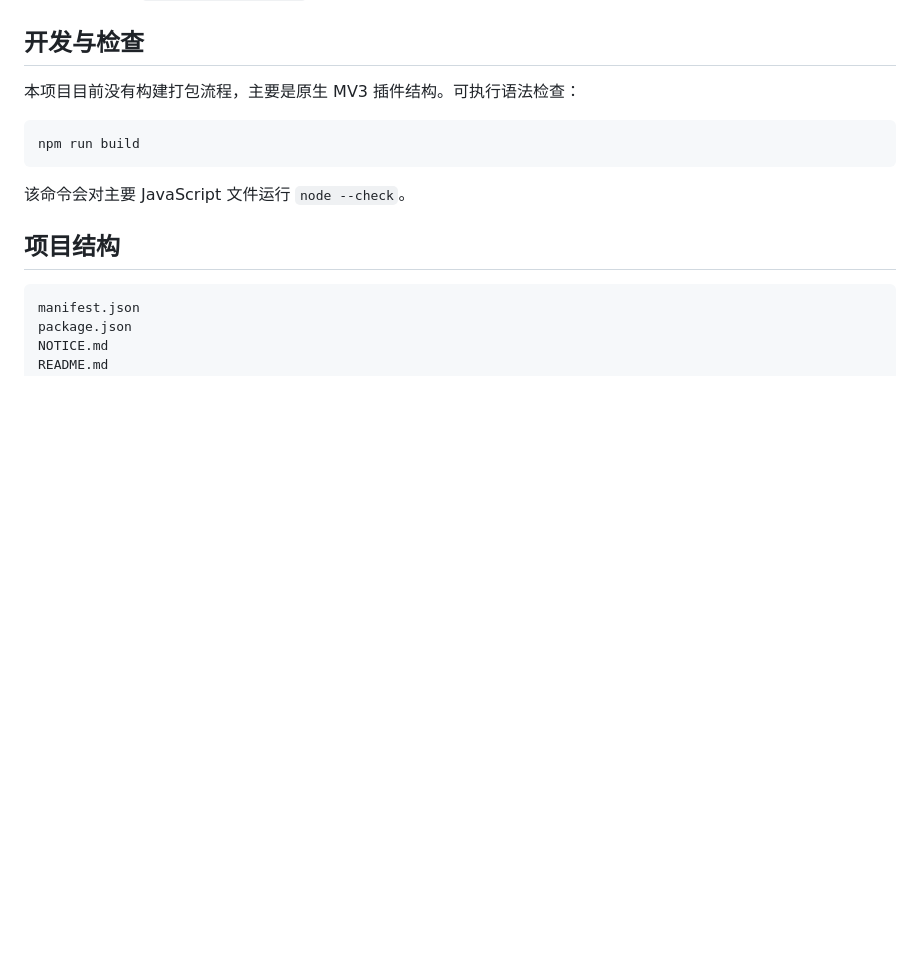
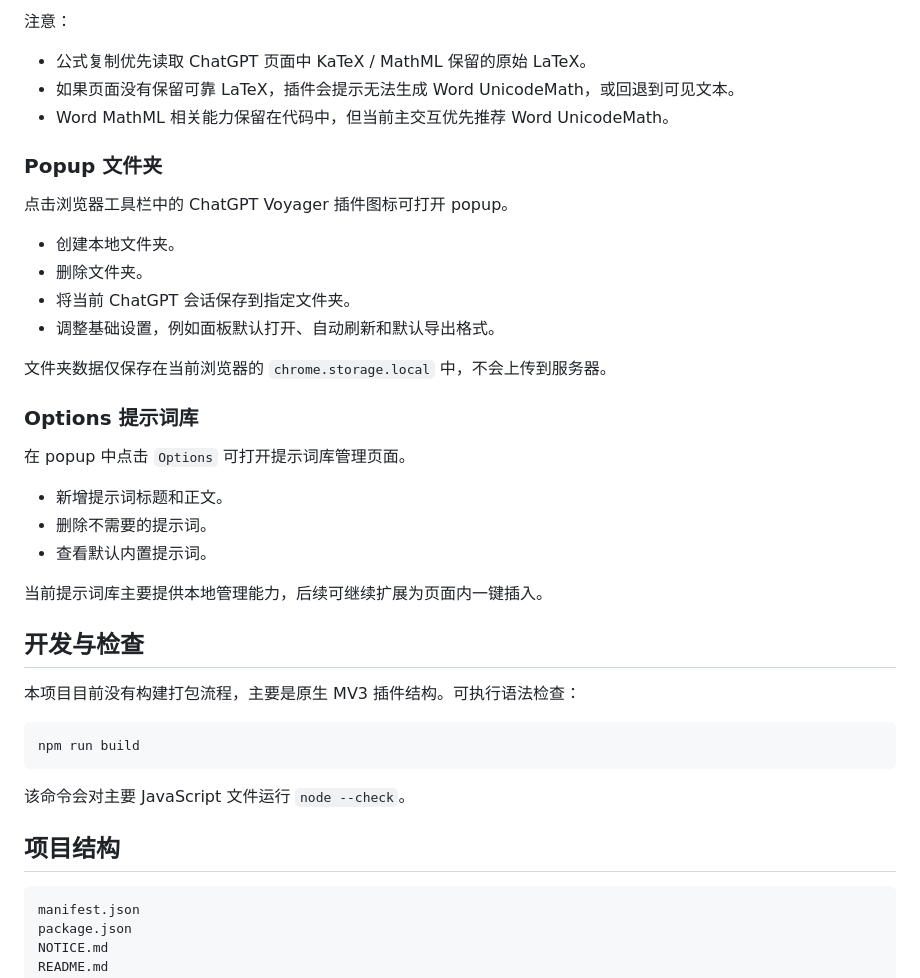
Before and after one commit to 121209/chatgpt-voyager, a Markdown page: README.md, the part around one of its changes. Rendered like a GitHub page; blank space fills up the shorter version.

```diff
--- a/README.md
+++ b/README.md
@@ -154,3 +216,29 @@ ChatGPT Voyager 是一个面向 ChatGPT 网页端的 Manifest V3 浏览器插件
+注意：
+
+- 公式复制优先读取 ChatGPT 页面中 KaTeX / MathML 保留的原始 LaTeX。
+- 如果页面没有保留可靠 LaTeX，插件会提示无法生成 Word UnicodeMath，或回退到可见文本。
+- Word MathML 相关能力保留在代码中，但当前主交互优先推荐 Word UnicodeMath。
+
+### Popup 文件夹
+
+点击浏览器工具栏中的 ChatGPT Voyager 插件图标可打开 popup。
+
+- 创建本地文件夹。
+- 删除文件夹。
+- 将当前 ChatGPT 会话保存到指定文件夹。
+- 调整基础设置，例如面板默认打开、自动刷新和默认导出格式。
+
+文件夹数据仅保存在当前浏览器的 `chrome.storage.local` 中，不会上传到服务器。
+
+### Options 提示词库
+
+在 popup 中点击 `Options` 可打开提示词库管理页面。
+
+- 新增提示词标题和正文。
+- 删除不需要的提示词。
+- 查看默认内置提示词。
+
+当前提示词库主要提供本地管理能力，后续可继续扩展为页面内一键插入。
 
 ## 开发与检查
 
```
Also changed, not shown: other parts of README.md (+62 -0 lines).
